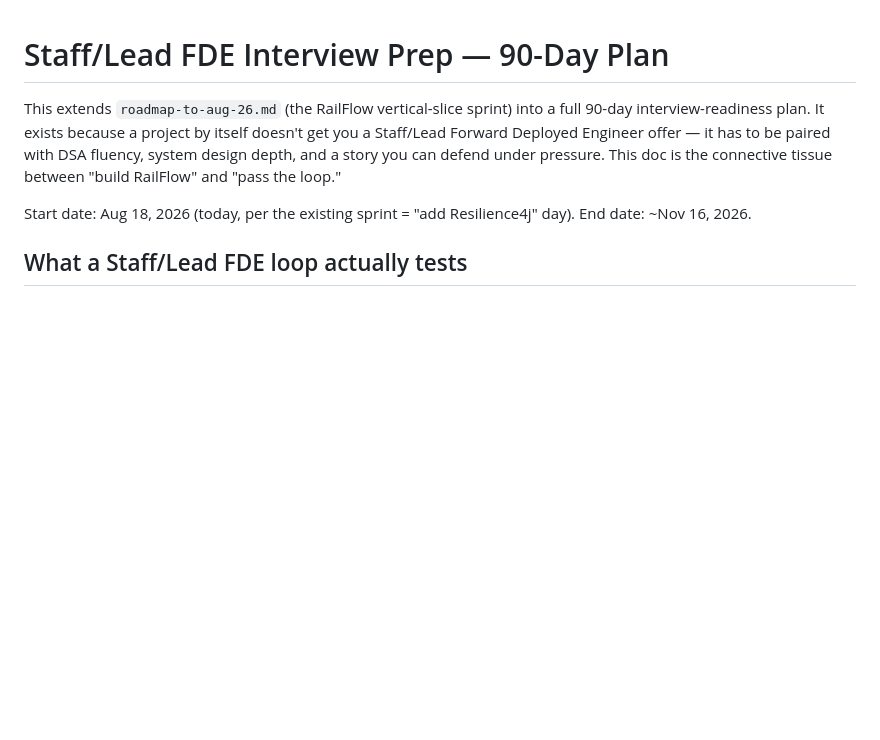
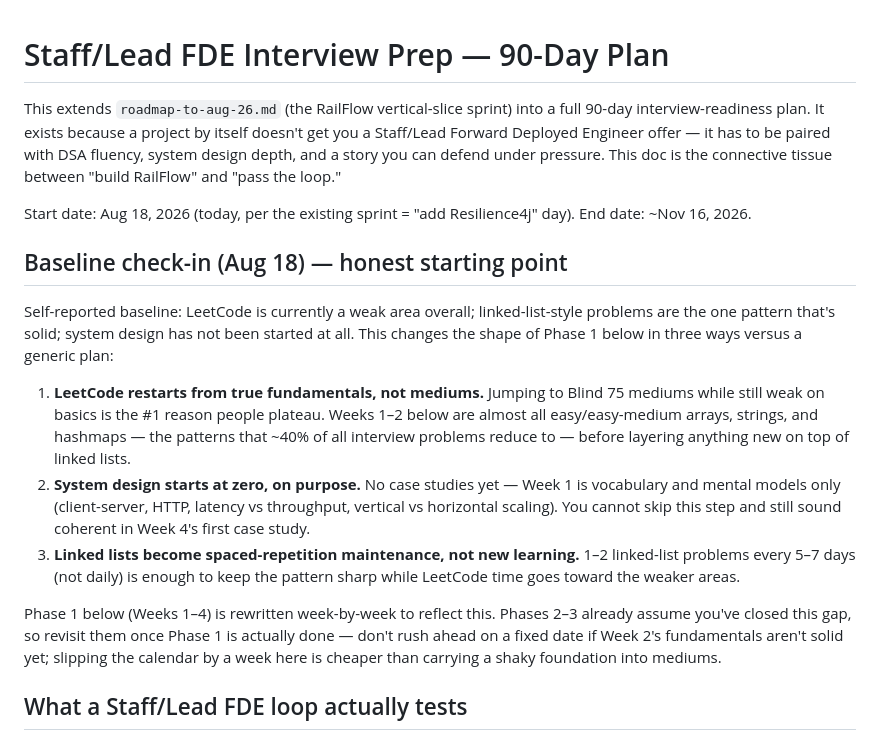
Before and after one commit to roni692/RailOps-AI, a Markdown page: railflow/docs/interview-prep-plan.md, the part around one of its changes. Rendered like a GitHub page; blank space fills up the shorter version.

```diff
--- a/railflow/docs/interview-prep-plan.md
+++ b/railflow/docs/interview-prep-plan.md
@@ -8,6 +8,28 @@ and "pass the loop."
 
 Start date: Aug 18, 2026 (today, per the existing sprint = "add Resilience4j" day).
 End date: ~Nov 16, 2026.
+
+## Baseline check-in (Aug 18) — honest starting point
+
+Self-reported baseline: LeetCode is currently a weak area overall; linked-list-style problems
+are the one pattern that's solid; system design has not been started at all. This changes the
+shape of Phase 1 below in three ways versus a generic plan:
+
+1. **LeetCode restarts from true fundamentals, not mediums.** Jumping to Blind 75 mediums
+   while still weak on basics is the #1 reason people plateau. Weeks 1–2 below are almost
+   all easy/easy-medium arrays, strings, and hashmaps — the patterns that ~40% of all
+   interview problems reduce to — before layering anything new on top of linked lists.
+2. **System design starts at zero, on purpose.** No case studies yet — Week 1 is vocabulary
+   and mental models only (client-server, HTTP, latency vs throughput, vertical vs horizontal
+   scaling). You cannot skip this step and still sound coherent in Week 4's first case study.
+3. **Linked lists become spaced-repetition maintenance, not new learning.** 1–2 linked-list
+   problems every 5–7 days (not daily) is enough to keep the pattern sharp while LeetCode time
+   goes toward the weaker areas.
+
+Phase 1 below (Weeks 1–4) is rewritten week-by-week to reflect this. Phases 2–3 already assume
+you've closed this gap, so revisit them once Phase 1 is actually done — don't rush ahead on
+a fixed date if Week 2's fundamentals aren't solid yet; slipping the calendar by a week here is
+cheaper than carrying a shaky foundation into mediums.
 
 ## What a Staff/Lead FDE loop actually tests
 
```
Also changed, not shown: other parts of railflow/docs/interview-prep-plan.md (+37 -8 lines).
